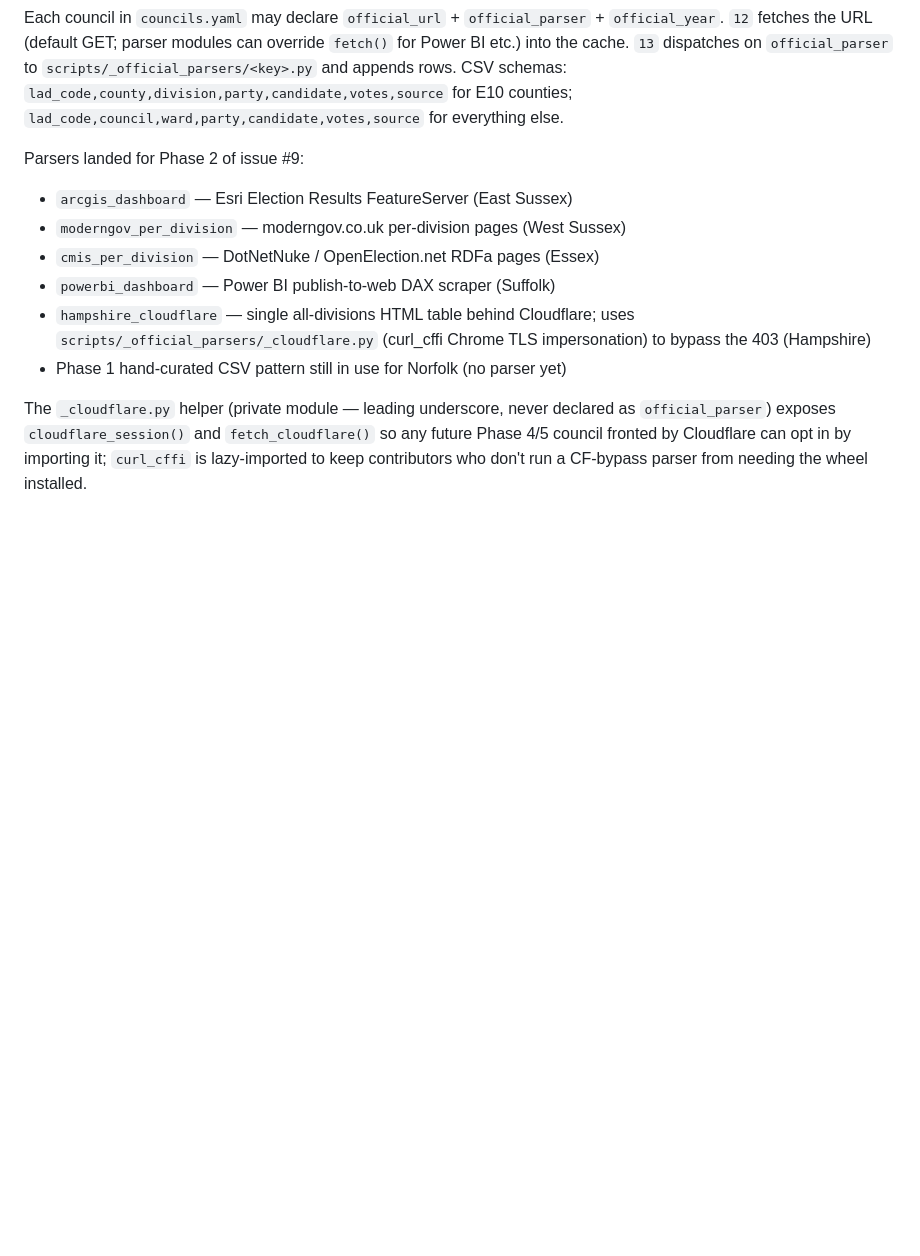
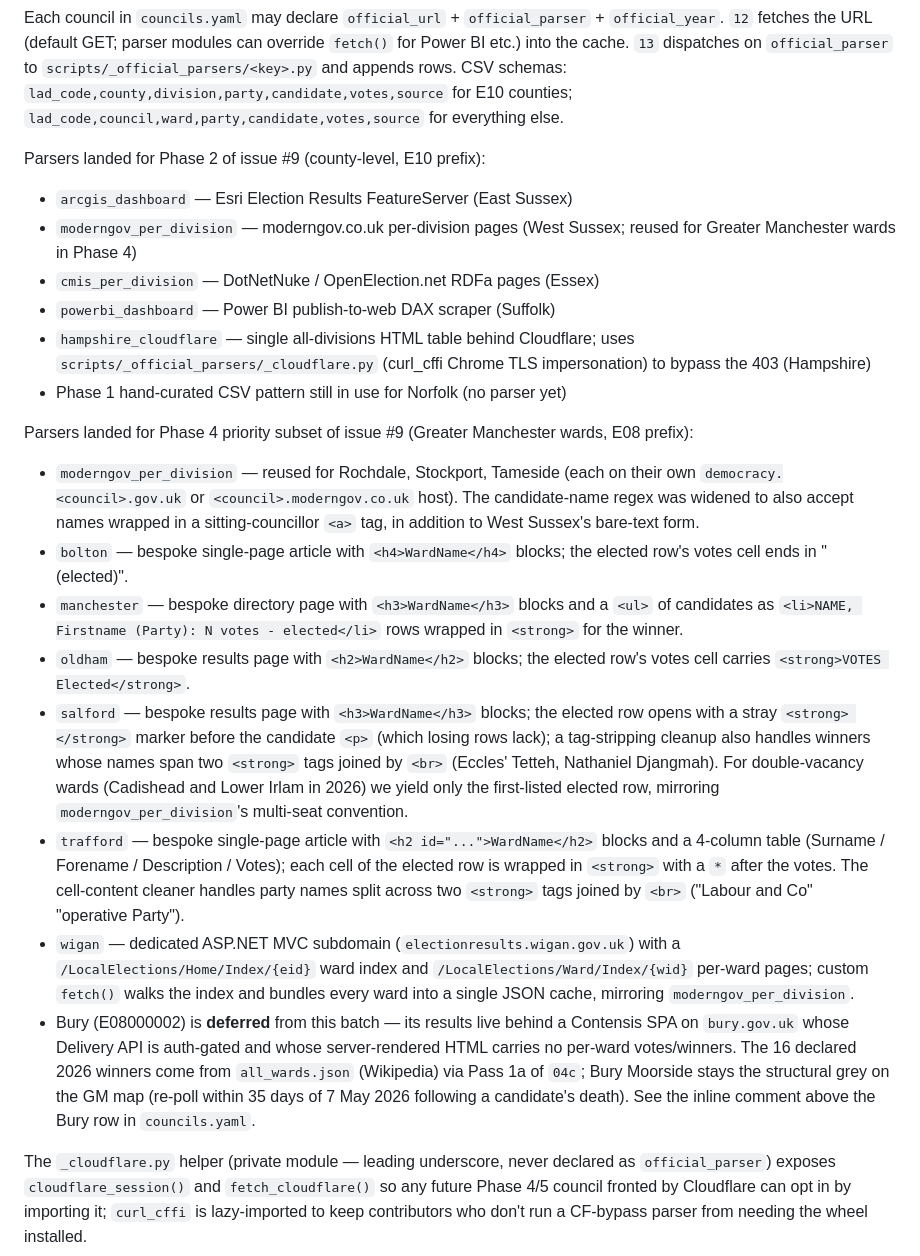
Before and after one commit to MitchellCarey/may-2026-election-correlations, a Markdown page: CLAUDE.md, the part around the change. GitHub-like rendering; blank space fills up the shorter version.

Commit message:
docs: log Phase 4 GM ward parsers in CLAUDE.md (#35)
Append a Phase 4 GM section to the parsers list under "Official-source
pipeline (issue #9)" — three reuses of moderngov_per_division (Rochdale,
Stockport, Tameside), six new bespoke parsers (Bolton, Manchester,
Oldham, Salford, Trafford, Wigan), and the Bury deferral note. Mention
the moderngov candidate-name regex widening so the West Sussex/E10
context isn't surprised by it next time.

```diff
--- a/CLAUDE.md
+++ b/CLAUDE.md
@@ -151,13 +151,23 @@ Wikipedia ward results are appended incrementally post-election. Wards without a
 
 Each council in `councils.yaml` may declare `official_url` + `official_parser` + `official_year`. `12` fetches the URL (default GET; parser modules can override `fetch()` for Power BI etc.) into the cache. `13` dispatches on `official_parser` to `scripts/_official_parsers/<key>.py` and appends rows. CSV schemas: `lad_code,county,division,party,candidate,votes,source` for E10 counties; `lad_code,council,ward,party,candidate,votes,source` for everything else.
 
-Parsers landed for Phase 2 of issue #9:
+Parsers landed for Phase 2 of issue #9 (county-level, E10 prefix):
 - `arcgis_dashboard` — Esri Election Results FeatureServer (East Sussex)
-- `moderngov_per_division` — moderngov.co.uk per-division pages (West Sussex)
+- `moderngov_per_division` — moderngov.co.uk per-division pages (West Sussex; reused for Greater Manchester wards in Phase 4)
 - `cmis_per_division` — DotNetNuke / OpenElection.net RDFa pages (Essex)
 - `powerbi_dashboard` — Power BI publish-to-web DAX scraper (Suffolk)
 - `hampshire_cloudflare` — single all-divisions HTML table behind Cloudflare; uses `scripts/_official_parsers/_cloudflare.py` (curl_cffi Chrome TLS impersonation) to bypass the 403 (Hampshire)
 - Phase 1 hand-curated CSV pattern still in use for Norfolk (no parser yet)
+
+Parsers landed for Phase 4 priority subset of issue #9 (Greater Manchester wards, E08 prefix):
+- `moderngov_per_division` — reused for Rochdale, Stockport, Tameside (each on their own `democracy.<council>.gov.uk` or `<council>.moderngov.co.uk` host). The candidate-name regex was widened to also accept names wrapped in a sitting-councillor `<a>` tag, in addition to West Sussex's bare-text form.
+- `bolton` — bespoke single-page article with `<h4>WardName</h4>` blocks; the elected row's votes cell ends in "(elected)".
+- `manchester` — bespoke directory page with `<h3>WardName</h3>` blocks and a `<ul>` of candidates as `<li>NAME, Firstname (Party): N votes - elected</li>` rows wrapped in `<strong>` for the winner.
+- `oldham` — bespoke results page with `<h2>WardName</h2>` blocks; the elected row's votes cell carries `<strong>VOTES Elected</strong>`.
+- `salford` — bespoke results page with `<h3>WardName</h3>` blocks; the elected row opens with a stray `<strong> </strong>` marker before the candidate `<p>` (which losing rows lack); a tag-stripping cleanup also handles winners whose names span two `<strong>` tags joined by `<br>` (Eccles' Tetteh, Nathaniel Djangmah). For double-vacancy wards (Cadishead and Lower Irlam in 2026) we yield only the first-listed elected row, mirroring `moderngov_per_division`'s multi-seat convention.
+- `trafford` — bespoke single-page article with `<h2 id="...">WardName</h2>` blocks and a 4-column table (Surname / Forename / Description / Votes); each cell of the elected row is wrapped in `<strong>` with a `*` after the votes. The cell-content cleaner handles party names split across two `<strong>` tags joined by `<br>` ("Labour and Co"<br>"operative Party").
+- `wigan` — dedicated ASP.NET MVC subdomain (`electionresults.wigan.gov.uk`) with a `/LocalElections/Home/Index/{eid}` ward index and `/LocalElections/Ward/Index/{wid}` per-ward pages; custom `fetch()` walks the index and bundles every ward into a single JSON cache, mirroring `moderngov_per_division`.
+- Bury (E08000002) is **deferred** from this batch — its results live behind a Contensis SPA on `bury.gov.uk` whose Delivery API is auth-gated and whose server-rendered HTML carries no per-ward votes/winners. The 16 declared 2026 winners come from `all_wards.json` (Wikipedia) via Pass 1a of `04c`; Bury Moorside stays the structural grey on the GM map (re-poll within 35 days of 7 May 2026 following a candidate's death). See the inline comment above the Bury row in `councils.yaml`.
 
 The `_cloudflare.py` helper (private module — leading underscore, never declared as `official_parser`) exposes `cloudflare_session()` and `fetch_cloudflare()` so any future Phase 4/5 council fronted by Cloudflare can opt in by importing it; `curl_cffi` is lazy-imported to keep contributors who don't run a CF-bypass parser from needing the wheel installed.
 
```
